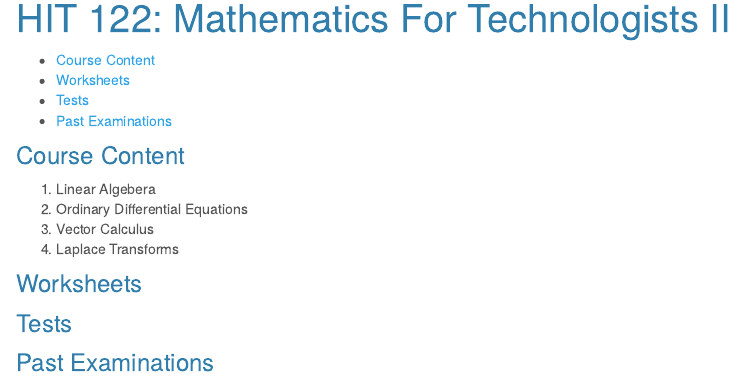
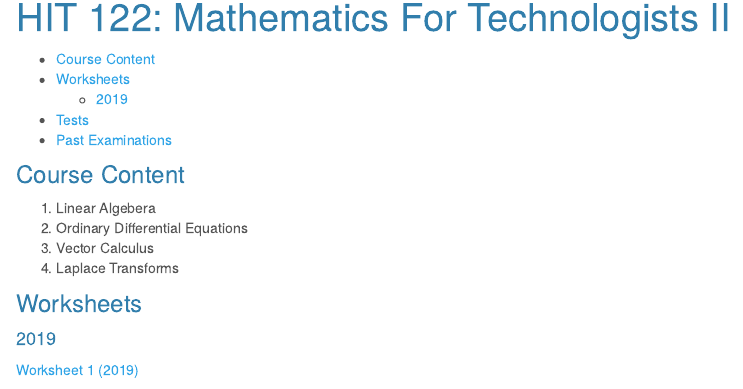
Before and after one commit to tnmutusva/maths, an R Markdown document (hit122.Rmd): the page in a window 1100 px wide, from 90 px down. Rendered offline with R 4.5, knitr and Pandoc, with nearby package versions; a font, style sheet, LaTeX package, included part or bibliography that could not be used is replaced or left out.

Commit message:
Update hit122.Rmd

```diff
--- a/hit122.Rmd
+++ b/hit122.Rmd
@@ -3,7 +3,7 @@ title: "HIT 122: Mathematics For Technologists II"
 output:
   html_document:
     toc: true
-    toc_depth: 3
+    toc_depth: 4
 ---
 
 ### Course Content
@@ -13,6 +13,8 @@ output:
 (@) Laplace Transforms
 
 ### Worksheets
+#### 2019
+[Worksheet 1 (2019)](https://drive.google.com/file/d/1QqQITzFhzlM4vkRXTLAVYAdOmQDvzbQB/view?usp=sharing)
 
 ### Tests
 
```
